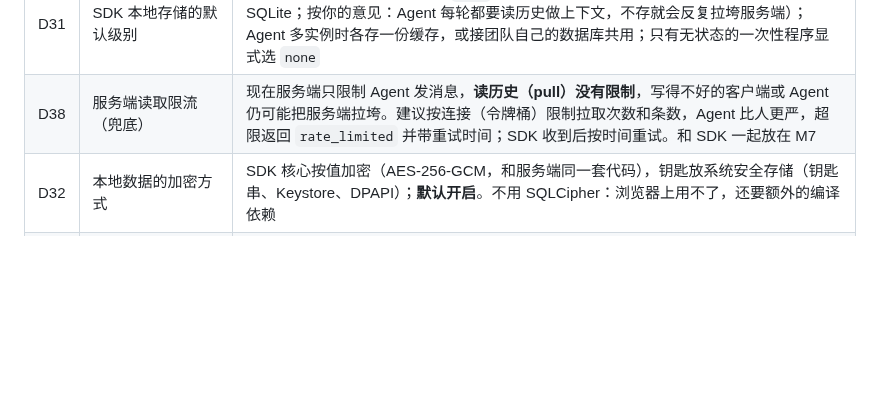
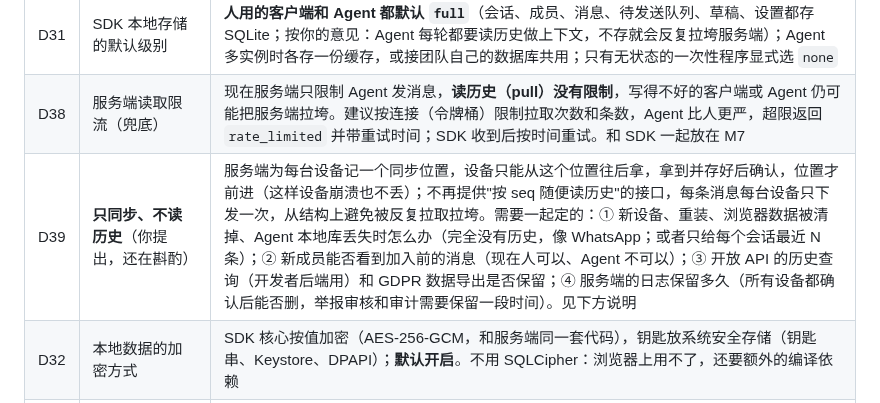
Before and after one commit to wmkrfjnwvb-svg/agentim, a Markdown page: docs/06-plan.md, the part around the change. GitHub-like rendering; blank space fills up the shorter version.

Commit message:
Plan: D39 sync-only clients without history reads (under consideration)
Co-Authored-By: Claude Opus 5.5 <noreply@anthropic.com>
Claude-Session: https://claude.ai/code/session_01ScjbyHevEVUCwQQcuQ5rXa

```diff
--- a/docs/06-plan.md
+++ b/docs/06-plan.md
@@ -21,6 +21,7 @@ M5（文件和图片）暂缓，等你考虑好再定。方案见 [02 §2.7](02-
 |---|---|---|
 | D31 | SDK 本地存储的默认级别 | **人用的客户端和 Agent 都默认 `full`**（会话、成员、消息、待发送队列、草稿、设置都存 SQLite；按你的意见：Agent 每轮都要读历史做上下文，不存就会反复拉垮服务端）；Agent 多实例时各存一份缓存，或接团队自己的数据库共用；只有无状态的一次性程序显式选 `none` |
 | D38 | 服务端读取限流（兜底） | 现在服务端只限制 Agent 发消息，**读历史（pull）没有限制**，写得不好的客户端或 Agent 仍可能把服务端拉垮。建议按连接（令牌桶）限制拉取次数和条数，Agent 比人更严，超限返回 `rate_limited` 并带重试时间；SDK 收到后按时间重试。和 SDK 一起放在 M7 |
+| D39 | **只同步、不读历史**（你提出，还在斟酌） | 服务端为每台设备记一个同步位置，设备只能从这个位置往后拿，拿到并存好后确认，位置才前进（这样设备崩溃也不丢）；不再提供"按 seq 随便读历史"的接口，每条消息每台设备只下发一次，从结构上避免被反复拉取拉垮。需要一起定的：① 新设备、重装、浏览器数据被清掉、Agent 本地库丢失时怎么办（完全没有历史，像 WhatsApp；或者只给每个会话最近 N 条）；② 新成员能否看到加入前的消息（现在人可以、Agent 不可以）；③ 开放 API 的历史查询（开发者后端用）和 GDPR 数据导出是否保留；④ 服务端的日志保留多久（所有设备都确认后能否删，举报审核和审计需要保留一段时间）。见下方说明 |
 | D32 | 本地数据的加密方式 | SDK 核心按值加密（AES-256-GCM，和服务端同一套代码），钥匙放系统安全存储（钥匙串、Keystore、DPAPI）；**默认开启**。不用 SQLCipher：浏览器上用不了，还要额外的编译依赖 |
 | D33 | 浏览器端的本地存储 | SQLite wasm + OPFS（在 Worker 里，多标签页只有一个写），不支持时退回 IndexedDB；这样网页端和原生端用同一份表结构和同步逻辑 |
 | D34 | 大缺口阈值、待发送有效期 | 缺口超过 300 条直接跳到最新、往回翻时再补（同 Sendbird）；待发送的消息 72 小时后变为"已过期"失败，由用户决定重发（Sendbird 3 天、Stream 12 小时） |
```
